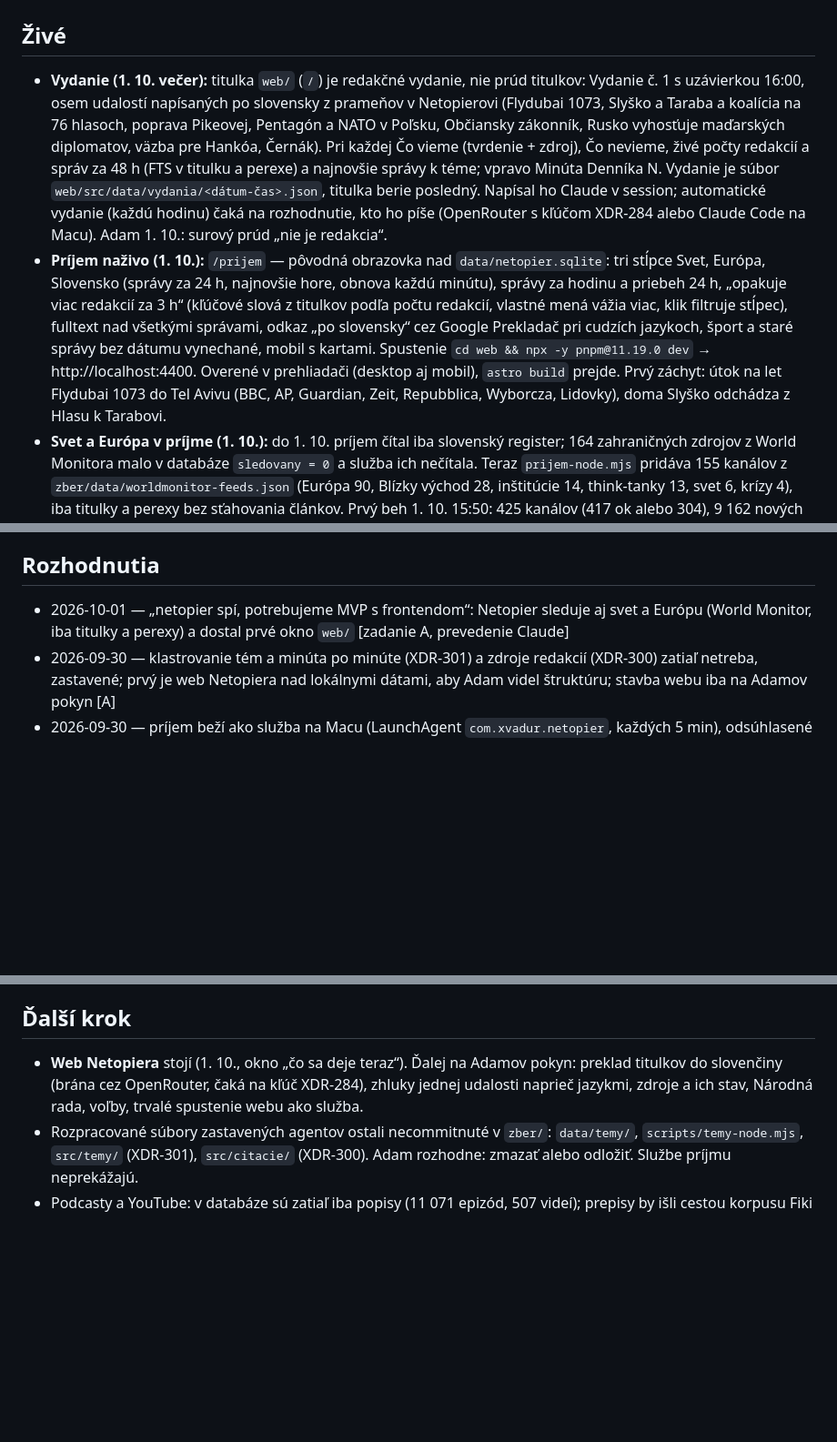
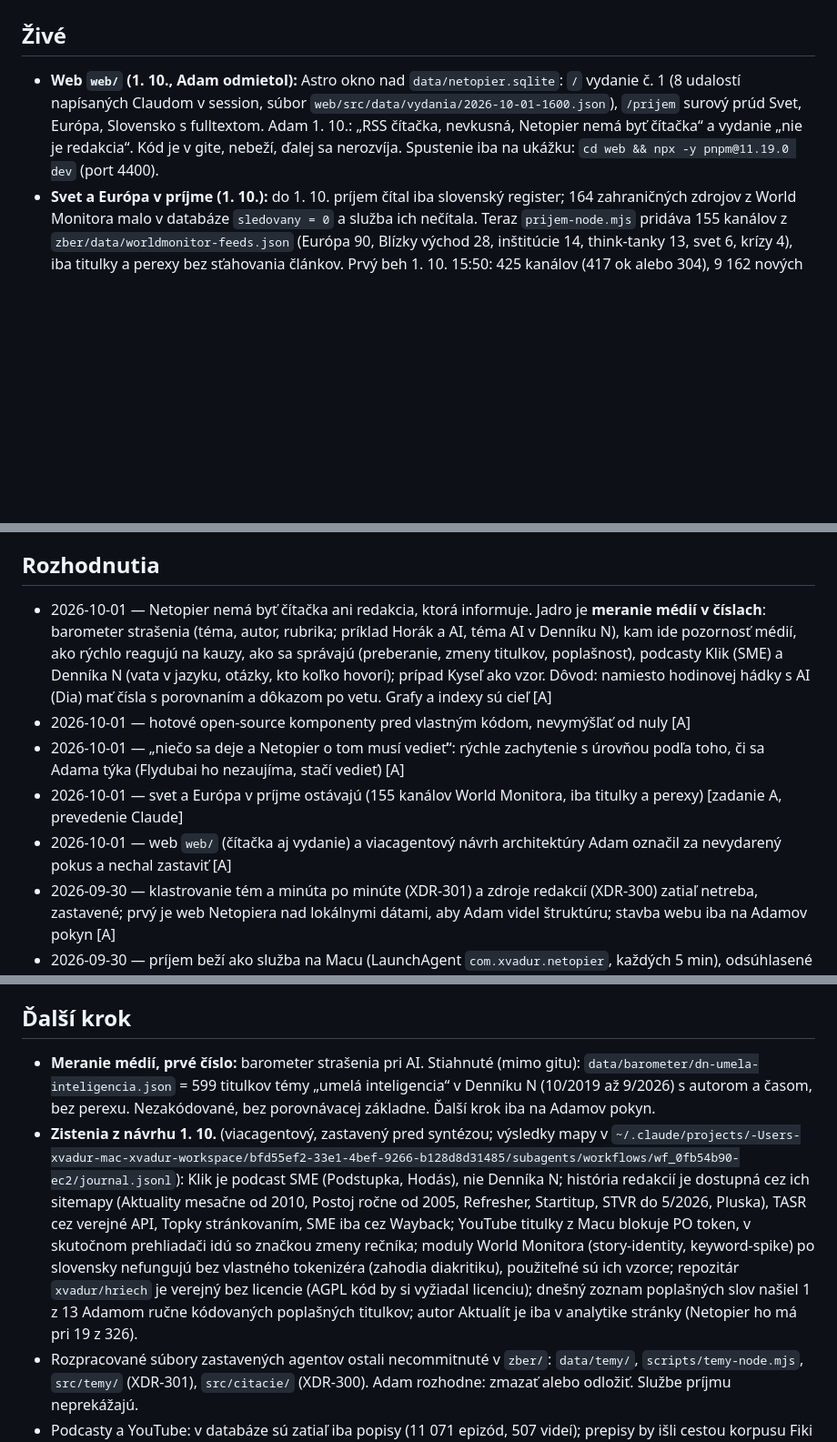
Before and after one commit to xvadur/hriech, a Markdown page: netopier/STATUS.md, 3 parts joined by grey strips. Shown at 91% size. GitHub-like rendering; blank space fills up the shorter version.

Commit message:
STATUS: Netopier 1. 10. — jadro je meranie médií, web a viacagentový návrh zastavené
Co-Authored-By: Claude Opus 5.5 <noreply@anthropic.com>

```diff
--- a/netopier/STATUS.md
+++ b/netopier/STATUS.md
@@ -1,8 +1,7 @@
 # STATUS — netopier
 
 ## Živé
-- **Vydanie (1. 10. večer):** titulka `web/` (`/`) je redakčné vydanie, nie prúd titulkov: Vydanie č. 1 s uzávierkou 16:00, osem udalostí napísaných po slovensky z prameňov v Netopierovi (Flydubai 1073, Slyško a Taraba a koalícia na 76 hlasoch, poprava Pikeovej, Pentagón a NATO v Poľsku, Občiansky zákonník, Rusko vyhosťuje maďarských diplomatov, väzba pre Hankóa, Černák). Pri každej Čo vieme (tvrdenie + zdroj), Čo nevieme, živé počty redakcií a správ za 48 h (FTS v titulku a perexe) a najnovšie správy k téme; vpravo Minúta Denníka N. Vydanie je súbor `web/src/data/vydania/<dátum-čas>.json`, titulka berie posledný. Napísal ho Claude v session; automatické vydanie (každú hodinu) čaká na rozhodnutie, kto ho píše (OpenRouter s kľúčom XDR-284 alebo Claude Code na Macu). Adam 1. 10.: surový prúd „nie je redakcia“.
-- **Príjem naživo (1. 10.):** `/prijem` — pôvodná obrazovka nad `data/netopier.sqlite`: tri stĺpce Svet, Európa, Slovensko (správy za 24 h, najnovšie hore, obnova každú minútu), správy za hodinu a priebeh 24 h, „opakuje viac redakcií za 3 h“ (kľúčové slová z titulkov podľa počtu redakcií, vlastné mená vážia viac, klik filtruje stĺpec), fulltext nad všetkými správami, odkaz „po slovensky“ cez Google Prekladač pri cudzích jazykoch, šport a staré správy bez dátumu vynechané, mobil s kartami. Spustenie `cd web && npx -y pnpm@11.19.0 dev` → http://localhost:4400. Overené v prehliadači (desktop aj mobil), `astro build` prejde. Prvý záchyt: útok na let Flydubai 1073 do Tel Avivu (BBC, AP, Guardian, Zeit, Repubblica, Wyborcza, Lidovky), doma Slyško odchádza z Hlasu k Tarabovi.
+- **Web `web/` (1. 10., Adam odmietol):** Astro okno nad `data/netopier.sqlite`: `/` vydanie č. 1 (8 udalostí napísaných Claudom v session, súbor `web/src/data/vydania/2026-10-01-1600.json`), `/prijem` surový prúd Svet, Európa, Slovensko s fulltextom. Adam 1. 10.: „RSS čítačka, nevkusná, Netopier nemá byť čítačka“ a vydanie „nie je redakcia“. Kód je v gite, nebeží, ďalej sa nerozvíja. Spustenie iba na ukážku: `cd web && npx -y pnpm@11.19.0 dev` (port 4400).
 - **Svet a Európa v príjme (1. 10.):** do 1. 10. príjem čítal iba slovenský register; 164 zahraničných zdrojov z World Monitora malo v databáze `sledovany = 0` a služba ich nečítala. Teraz `prijem-node.mjs` pridáva 155 kanálov z `zber/data/worldmonitor-feeds.json` (Európa 90, Blízky východ 28, inštitúcie 14, think-tanky 13, svet 6, krízy 4), iba titulky a perexy bez sťahovania článkov. Prvý beh 1. 10. 15:50: 425 kanálov (417 ok alebo 304), 9 162 nových správ zo 149 zahraničných zdrojov, 153 s. Testy zberu 73/73.
 - **Služba príjmu (30. 9., XDR-279):** LaunchAgent `com.xvadur.netopier` (plist v `ops/`) spúšťa `zber/scripts/prijem-node.mjs` každých 5 min; log `data/log/sluzba.out.log` a `data/log/prijem.jsonl`. Prvý beh: 172/270 kanálov ok, 20 166 dokumentov, 14 575 s celým textom, 0 URL duplicít, 156 s. Do 30. 9. 01:40 12 behov bez chyby: 20 234 dokumentov, 15 194 s celým textom. Vypnutie: `launchctl bootout gui/$(id -u)/com.xvadur.netopier`
 - **Register zdrojov (29. 9., XDR-296):** `zber/data/zdroje/register.json` — 330 zdrojov (137 médií, 5 agentúr, 11 TV, 9 rádií, 62 podcastov a YouTube kanálov, 83 štátnych zdrojov a samospráv, 14 registrov, 9 iných), z toho 205 s živým RSS (266 feedov), 37 s celým textom v RSS, 63 s API (WordPress REST alebo štátne API); súhrn a zoznam „čo sa nedá zbierať“ v `zber/data/zdroje/README.md`. Zmluva Mediaboard – ÚV SR č. 130/2026 (48 073,32 €, 16. 8. 2026 – 15. 8. 2027, CRZ 12685460) a predchádzajúca 821/2024 prečítané, zdroje z príloh sú v registri. Prepočet: `cd zber && node scripts/zdroje-overit.mjs && node scripts/zdroje-readme.mjs`. SME/Petit Press je za Cloudflare výzvou (sporadicky 429/403), ďalej bez RSS: Markíza, JOJ, Nový Čas, Trend, STVR mimo Správ
@@ -25,7 +24,11 @@
 - Python vrstva `src/netopier/` (Miniflux, Postgres, FastAPI): nebeží od 7. 9., neoživuje sa (port čistých modulov v I3, archív v I10)
 
 ## Rozhodnutia
-- 2026-10-01 — „netopier spí, potrebujeme MVP s frontendom“: Netopier sleduje aj svet a Európu (World Monitor, iba titulky a perexy) a dostal prvé okno `web/` [zadanie A, prevedenie Claude]
+- 2026-10-01 — Netopier nemá byť čítačka ani redakcia, ktorá informuje. Jadro je **meranie médií v číslach**: barometer strašenia (téma, autor, rubrika; príklad Horák a AI, téma AI v Denníku N), kam ide pozornosť médií, ako rýchlo reagujú na kauzy, ako sa správajú (preberanie, zmeny titulkov, poplašnosť), podcasty Klik (SME) a Denníka N (vata v jazyku, otázky, kto koľko hovorí); prípad Kyseľ ako vzor. Dôvod: namiesto hodinovej hádky s AI (Dia) mať čísla s porovnaním a dôkazom po vetu. Grafy a indexy sú cieľ [A]
+- 2026-10-01 — hotové open-source komponenty pred vlastným kódom, nevymýšľať od nuly [A]
+- 2026-10-01 — „niečo sa deje a Netopier o tom musí vedieť“: rýchle zachytenie s úrovňou podľa toho, či sa Adama týka (Flydubai ho nezaujíma, stačí vedieť) [A]
+- 2026-10-01 — svet a Európa v príjme ostávajú (155 kanálov World Monitora, iba titulky a perexy) [zadanie A, prevedenie Claude]
+- 2026-10-01 — web `web/` (čítačka aj vydanie) a viacagentový návrh architektúry Adam označil za nevydarený pokus a nechal zastaviť [A]
 - 2026-09-30 — klastrovanie tém a minúta po minúte (XDR-301) a zdroje redakcií (XDR-300) zatiaľ netreba, zastavené; prvý je web Netopiera nad lokálnymi dátami, aby Adam videl štruktúru; stavba webu iba na Adamov pokyn [A]
 - 2026-09-30 — príjem beží ako služba na Macu (LaunchAgent `com.xvadur.netopier`, každých 5 min), odsúhlasené 29. 9. [A]
 - 2026-09-29 — Netopier je spravodajský backend (zber, databáza, meranie médií), Hriech publikačná zložka; vzor publikačného enginu Natural20; mená dočasné. Netopier zatiaľ lokálne, Supabase ostáva pre klientov, na web iba zobrazenie [A]
@@ -40,7 +43,8 @@
 - 2026-09-25 — Netopier je backend Hriechu vo workspace; v0 zmazaný; minulé koncepcie archivované do `xvadur_core/zdroje/hriech/archiv-2026-09/netopier/` [A]
 
 ## Ďalší krok
-- **Web Netopiera** stojí (1. 10., okno „čo sa deje teraz“). Ďalej na Adamov pokyn: preklad titulkov do slovenčiny (brána cez OpenRouter, čaká na kľúč XDR-284), zhluky jednej udalosti naprieč jazykmi, zdroje a ich stav, Národná rada, voľby, trvalé spustenie webu ako služba.
+- **Meranie médií, prvé číslo:** barometer strašenia pri AI. Stiahnuté (mimo gitu): `data/barometer/dn-umela-inteligencia.json` = 599 titulkov témy „umelá inteligencia“ v Denníku N (10/2019 až 9/2026) s autorom a časom, bez perexu. Nezakódované, bez porovnávacej základne. Ďalší krok iba na Adamov pokyn.
+- **Zistenia z návrhu 1. 10.** (viacagentový, zastavený pred syntézou; výsledky mapy v `~/.claude/projects/-Users-xvadur-mac-xvadur-workspace/bfd55ef2-33e1-4bef-9266-b128d8d31485/subagents/workflows/wf_0fb54b90-ec2/journal.jsonl`): Klik je podcast SME (Podstupka, Hodás), nie Denníka N; história redakcií je dostupná cez ich sitemapy (Aktuality mesačne od 2010, Postoj ročne od 2005, Refresher, Startitup, STVR do 5/2026, Pluska), TASR cez verejné API, Topky stránkovaním, SME iba cez Wayback; YouTube titulky z Macu blokuje PO token, v skutočnom prehliadači idú so značkou zmeny rečníka; moduly World Monitora (story-identity, keyword-spike) po slovensky nefungujú bez vlastného tokenizéra (zahodia diakritiku), použiteľné sú ich vzorce; repozitár `xvadur/hriech` je verejný bez licencie (AGPL kód by si vyžiadal licenciu); dnešný zoznam poplašných slov našiel 1 z 13 Adamom ručne kódovaných poplašných titulkov; autor Aktualít je iba v analytike stránky (Netopier ho má pri 19 z 326).
 - Rozpracované súbory zastavených agentov ostali necommitnuté v `zber/`: `data/temy/`, `scripts/temy-node.mjs`, `src/temy/` (XDR-301), `src/citacie/` (XDR-300). Adam rozhodne: zmazať alebo odložiť. Službe príjmu neprekážajú.
 - Podcasty a YouTube: v databáze sú zatiaľ iba popisy (11 071 epizód, 507 videí); prepisy by išli cestou korpusu Fiki (titulky), pomaly kvôli blokovaniu IP.
 - Brána a čítanie (rozhodnuté 29. 9., XDR-283): matica filtra XVADUR v1 (`redakcia/data/filter-xvadur.json`), klient Jevu cez OpenRouter, čítanie označených cez Gemini 2.5 Flash-Lite, test na 50 slovenských textoch; čaká na kľúč (XDR-284). Adresa API na overenie: dokumentácia uvádza `api/alpha/decisions` + `typesafe/jev-1.13`, vzorové skripty `api/v1/systemone` + `jev-1.13`
```
Also changed, not shown: STATUS.md (+1 -1 lines).
